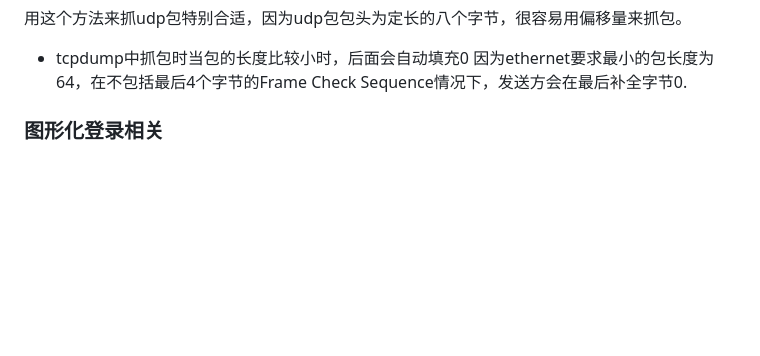
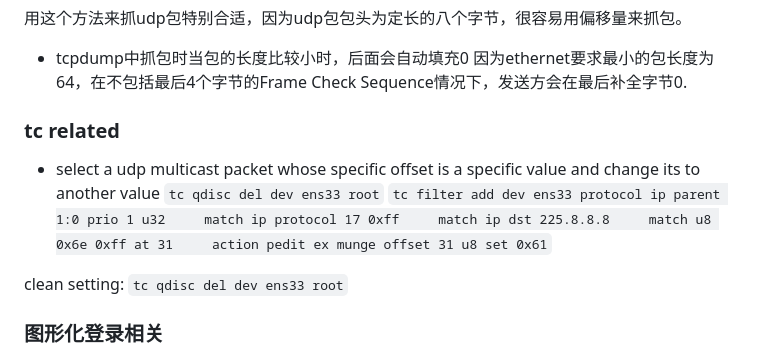
Before and after one commit to 01musician/fuc, a Markdown page: main.md, the part around the change. Rendered like a GitHub page; blank space fills up the shorter version.

Commit message:
add a tc example

```diff
--- a/main.md
+++ b/main.md
@@ -62,6 +62,15 @@ If you have a big file, you can split it using `split`, then you can merge it us
 用这个方法来抓udp包特别合适，因为udp包包头为定长的八个字节，很容易用偏移量来抓包。
 * tcpdump中抓包时当包的长度比较小时，后面会自动填充0
 因为ethernet要求最小的包长度为64，在不包括最后4个字节的Frame Check Sequence情况下，发送方会在最后补全字节0.
+
+### tc related
+* select a udp multicast packet whose specific offset is a specific value and change its to another value
+ `tc qdisc del dev ens33 root`
+ `tc filter add dev ens33 protocol ip parent 1:0 prio 1 u32     match ip protocol 17 0xff     match ip dst 225.8.8.8     match u8 0x6e 0xff at 31     action pedit ex munge offset 31 u8 set 0x61`
+
+clean setting:
+ `tc qdisc del dev ens33 root`
+
 
 
 
```
